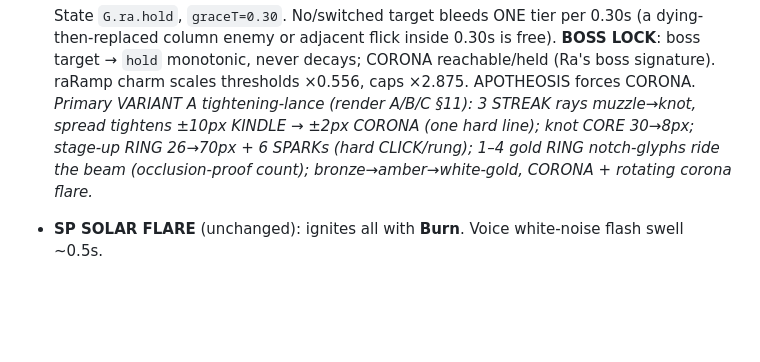
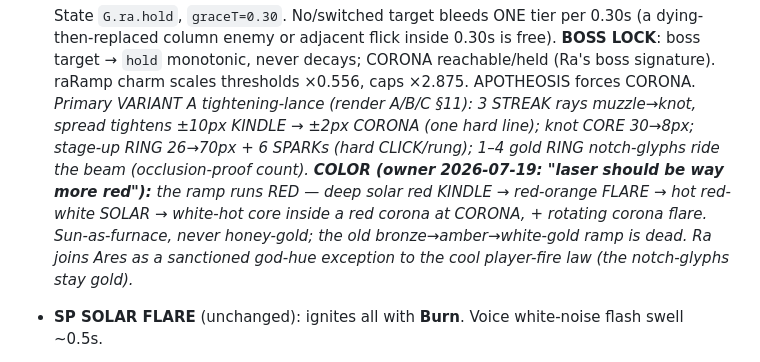
Before and after one commit to kangofthecastle/goldwake, a Markdown page: BOONS.md, the part around the change. Rendered like a GitHub page; blank space fills up the shorter version.

Commit message:
BOONS.md: Ra beam recolored red (owner call)
Solar Lens tier ramp now deep-red -> red-orange -> red-white -> white-hot
core in a red corona; bronze/amber/gold ramp dead (read as honey, not sun).
Ra = second sanctioned god-hue exception after Ares. Procedural change,
queued with the post-wiring polish round.

Co-Authored-By: Claude Fable 5 <noreply@anthropic.com>

```diff
--- a/BOONS.md
+++ b/BOONS.md
@@ -160,7 +160,10 @@ armory, Odin NINE NIGHTS, Heimdall THE BIFRÖST.
   reachable/held (Ra's boss signature). raRamp charm scales thresholds ×0.556, caps ×2.875. APOTHEOSIS forces CORONA.
   *Primary VARIANT A tightening-lance (render A/B/C §11): 3 STREAK rays muzzle→knot, spread tightens ±10px KINDLE →
   ±2px CORONA (one hard line); knot CORE 30→8px; stage-up RING 26→70px + 6 SPARKs (hard CLICK/rung); 1–4 gold RING
-  notch-glyphs ride the beam (occlusion-proof count); bronze→amber→white-gold, CORONA + rotating corona flare.*
+  notch-glyphs ride the beam (occlusion-proof count). **COLOR (owner 2026-07-19: "laser should be way more red"):**
+  the ramp runs RED — deep solar red KINDLE → red-orange FLARE → hot red-white SOLAR → white-hot core inside a red
+  corona at CORONA, + rotating corona flare. Sun-as-furnace, never honey-gold; the old bronze→amber→white-gold ramp
+  is dead. Ra joins Ares as a sanctioned god-hue exception to the cool player-fire law (the notch-glyphs stay gold).*
 - **SP SOLAR FLARE** (unchanged): ignites all with **Burn**. Voice white-noise flash swell ~0.5s.
 - **VOICE BEAM**: live 3-osc (one/stream) converging detune ±(18−16*frac)c to unison as tier climbs (you *hear* it
   focus); lowpass 600→2500Hz; stage-up ramps root +4 semitones + bell ping; stage-drop warn blip. One oscillator, no per-shot.
```
